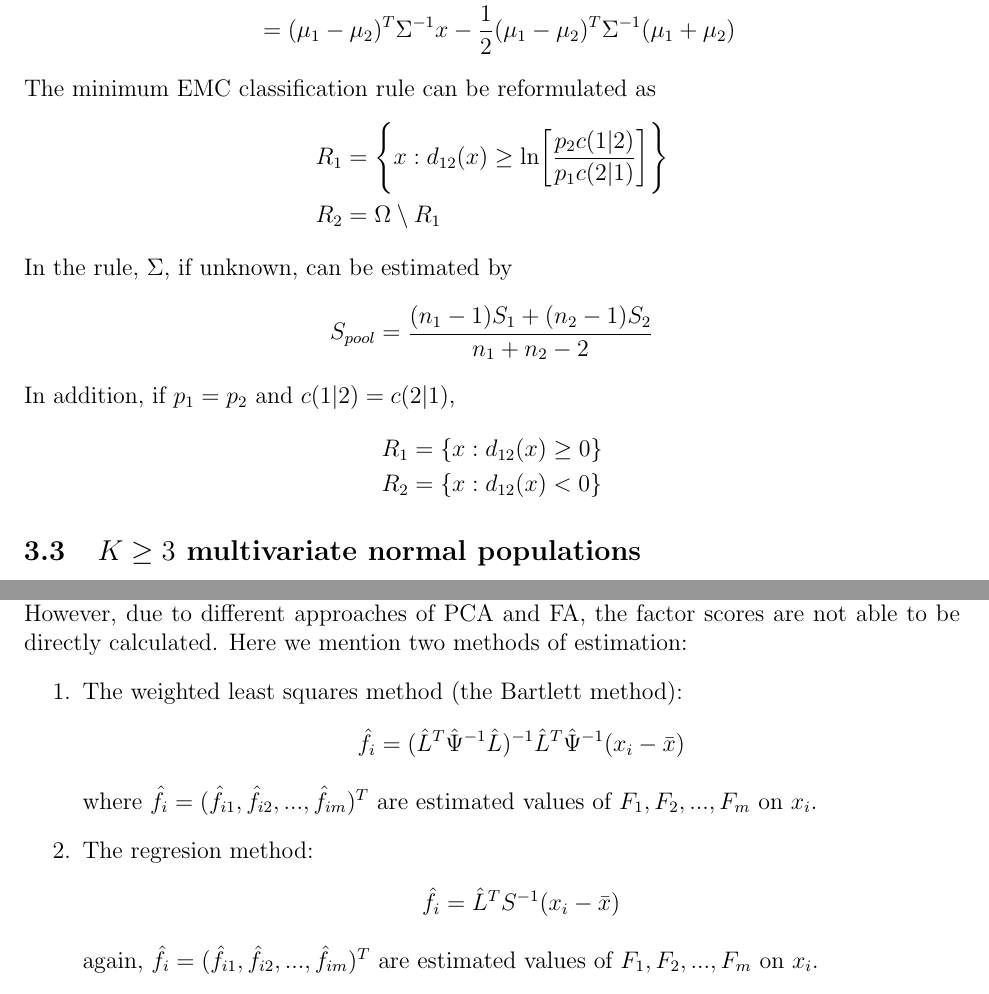
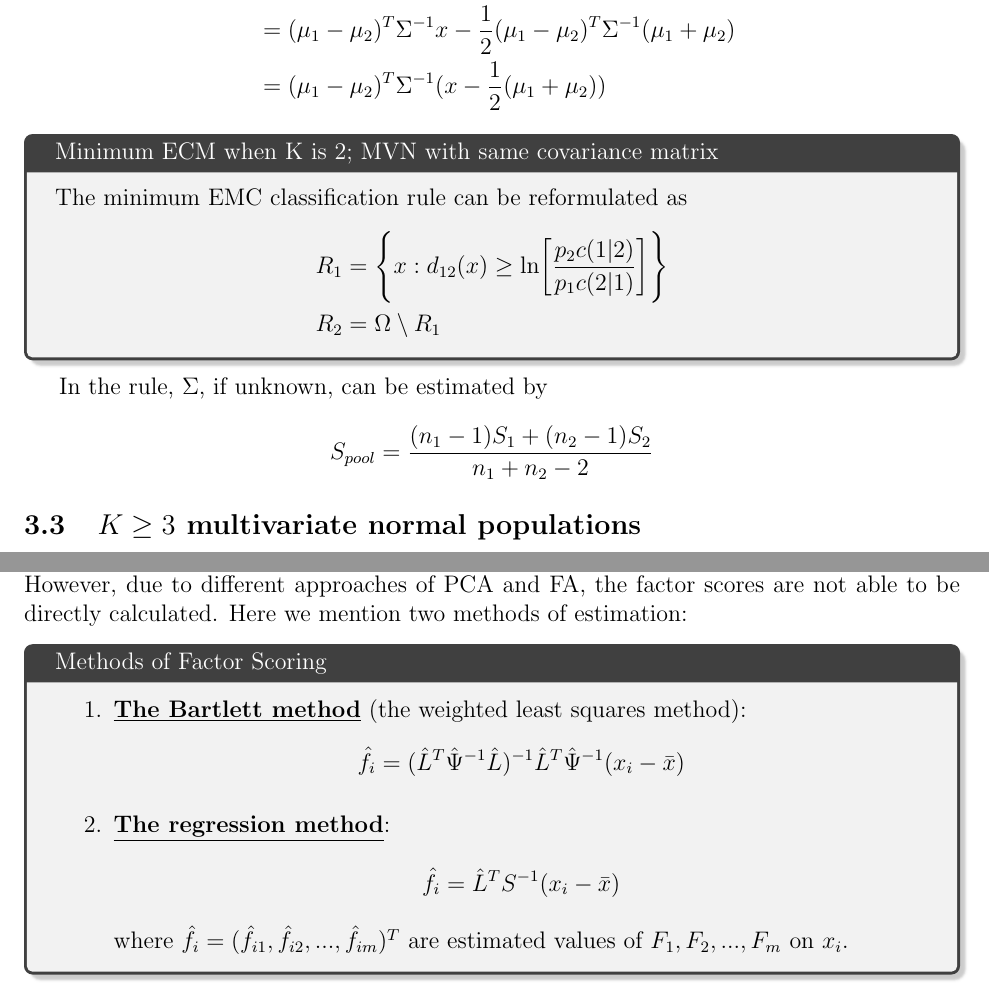
Before and after one commit to lpuwfob/cw, a LaTeX document (MH4501/MH4501 Final Revision.tex): two parts of pages 9 and 16 of 25, joined at a grey line, cut so that both start at the same text. Compiled offline with pdfLaTeX.

Commit message:
'MH4501_final_revision_finished'

```diff
--- a/MH4501/MH4501 Final Revision.tex
+++ b/MH4501/MH4501 Final Revision.tex
@@ -295,21 +295,21 @@ Thus
 \begin{align*}
     d_{12}(x) &= \frac{1}{2}[d_2(x) -d_1(x)]\\
     &= \frac{1}{2}[(x-\mu_2)^T \Sigma^{-1} (x-\mu_2) -(x-\mu_1)^T \Sigma^{-1} (x-\mu_1)]\\
-    &= (\mu_1 -\mu_2)^T \Sigma^{-1} x -\frac{1}{2} (\mu_1 -\mu_2)^T \Sigma^{-1} (\mu_1 +\mu_2)
+    &= (\mu_1 -\mu_2)^T \Sigma^{-1} x -\frac{1}{2} (\mu_1 -\mu_2)^T \Sigma^{-1} (\mu_1 +\mu_2) \\
+    &= (\mu_1 -\mu_2)^T \Sigma^{-1} ( x - \frac{1}{2} (\mu_1 +\mu_2))
 \end{align*}
+
+\begin{tcolorbox}[enhanced, drop fuzzy shadow, title=Minimum ECM when K is 2; MVN with same covariance matrix]
 The minimum EMC classification rule can be reformulated as
 \begin{align*}
     R_1 &= \Bigg\{x:d_{12}(x) \geq \text{ln}\bigg[\frac{p_2 c(1|2)}{p_1 c(2|1)}\bigg] \Bigg\} \\
     R_2 &= \Omega \setminus R_1
 \end{align*}
+\end{tcolorbox}
+
 In the rule, $\Sigma$, if unknown, can be estimated by
 \begin{align*}
     S_{pool} =\frac{(n_1 -1)S_1 +(n_2 -1)S_2}{n_1 +n_2 -2}
-\end{align*}
-In addition, if $p_1 =p_2$ and $c(1|2)=c(2|1)$,
-\begin{align*}
-    R_1 &= \{x:d_{12}(x) \geq 0 \} \\
-    R_2 &= \{x:d_{12}(x) < 0 \}
 \end{align*}
 
 \subsection{$K \geq 3$ multivariate normal populations}
@@ -587,18 +588,20 @@ While what are the same:
 \subsection{Factor Scores}
 When sample FA is performed, similar to the component scores in sample PCA, every factor is supposed to have a value on every observation.\\
 However, due to different approaches of PCA and FA, the factor scores are not able to be directly calculated. Here we mention two methods of estimation:
+
+\begin{tcolorbox}[enhanced, drop fuzzy shadow, title=Methods of Factor Scoring]
 \begin{enumerate}
-    \item The weighted least squares method (the Bartlett method):
+    \item \underline{\textbf{The Bartlett method}} (the weighted least squares method):
     \begin{align*}
         \hat{f}_i =(\hat{L}^T \hat{\Psi}^{-1} \hat{L})^{-1} \hat{L}^T \hat{\Psi}^{-1} (x_i -\Bar{x})
     \end{align*}
-    where $\hat{f}_i = (\hat{f}_{i1},\hat{f}_{i2},...,\hat{f}_{im})^T$ are estimated values of $F_1,F_2,...,F_m$ on $x_i$.
-    \item The regresion method:
+    \item \underline{\textbf{The regression method}}:
     \begin{align*}
         \hat{f}_i = \hat{L}^T S^{-1} (x_i -\Bar{x})
     \end{align*}
-    again, $\hat{f}_i = (\hat{f}_{i1},\hat{f}_{i2},...,\hat{f}_{im})^T$ are estimated values of $F_1,F_2,...,F_m$ on $x_i$.
+    where $\hat{f}_i = (\hat{f}_{i1},\hat{f}_{i2},...,\hat{f}_{im})^T$ are estimated values of $F_1,F_2,...,F_m$ on $x_i$.
 \end{enumerate}
+\end{tcolorbox}
 
 \newpage
 \section{CCA: Canonical Correlation Analysis\\
```
Also changed, not shown: MH4501/MH4501 Final Revision.pdf, MH4501/MH4501 Final Revision.tex (7 more changed lines).
